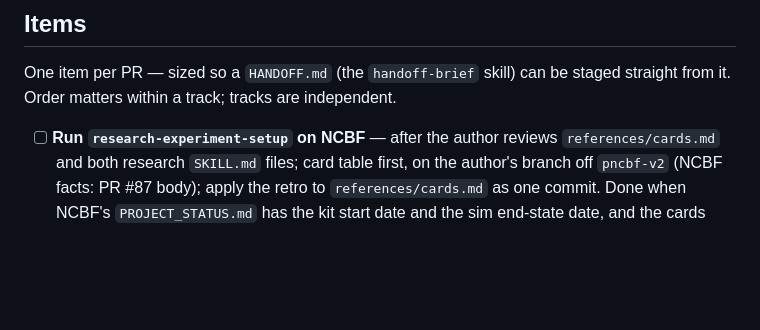
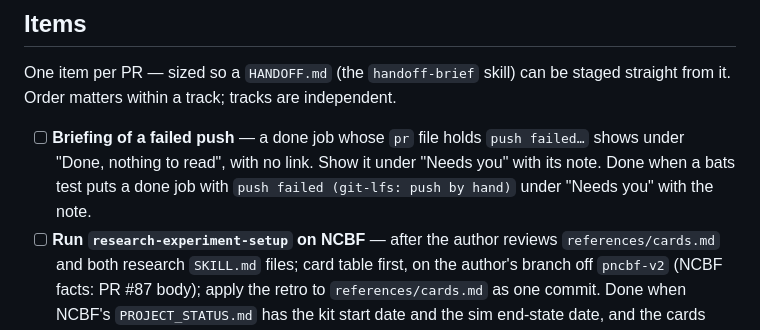
Before and after one commit to lukasmueller-dev/agentic-dev-toolkit, a Markdown page: PROJECT_ROADMAP.md, the part around the change. Rendered like a GitHub page; blank space fills up the shorter version.

Commit message:
docs(roadmap): add the briefing of a failed push
A done job with push failed in its pr file reads as finished work in the
briefing. The item names the fix and its done-when.

```diff
--- a/PROJECT_ROADMAP.md
+++ b/PROJECT_ROADMAP.md
@@ -12,6 +12,11 @@ _Last updated: 2026-11-09 · queue-verify-skills_
 One item per PR — sized so a `HANDOFF.md` (the `handoff-brief` skill) can be
 staged straight from it. Order matters within a track; tracks are independent.
 
+- [ ] **Briefing of a failed push** — a done job whose `pr` file holds
+      `push failed…` shows under "Done, nothing to read", with no link.
+      Show it under "Needs you" with its note.
+      Done when a bats test puts a done job with
+      `push failed (git-lfs: push by hand)` under "Needs you" with the note.
 - [ ] **Run `research-experiment-setup` on NCBF** — after the author reviews
       `references/cards.md` and both research `SKILL.md` files; card table
       first, on the author's branch off `pncbf-v2` (NCBF facts: PR #87 body);
```
